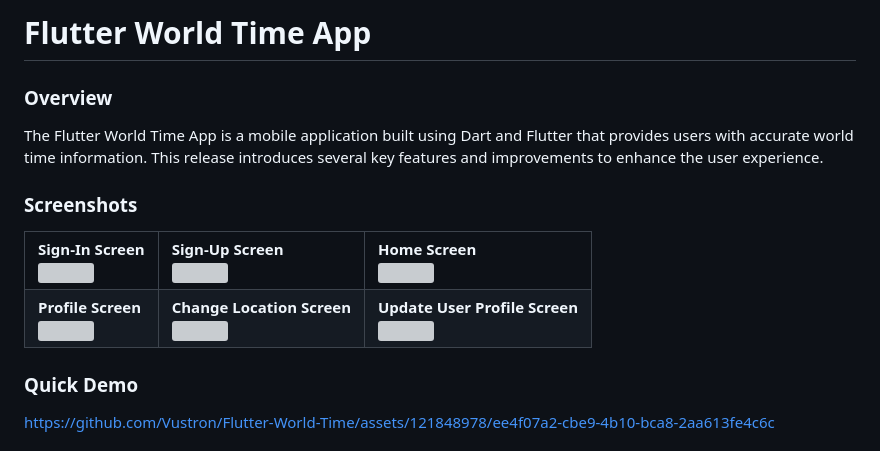
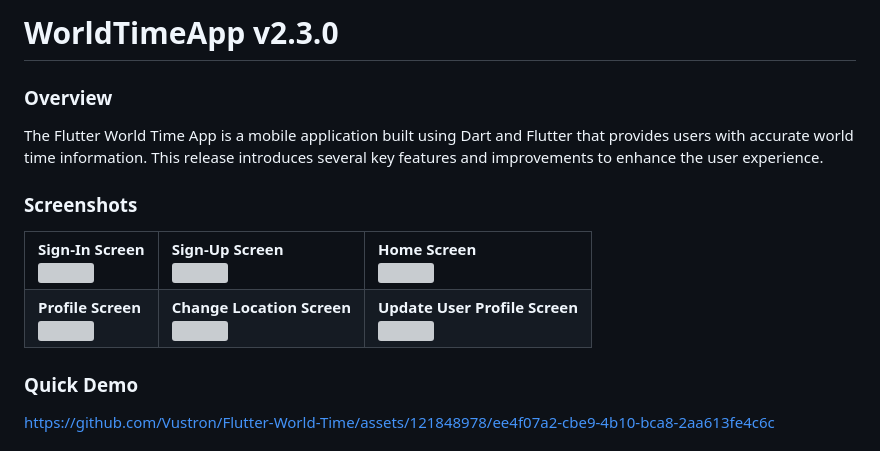
Before and after one commit to Vustron/Flutter-World-Time, a Markdown page: README.md, the part around the change printed below. GitHub-like rendering; grey boxes are pictures that could not be loaded.

```diff
--- a/README.md
+++ b/README.md
@@ -1,4 +1,4 @@
-**<h1>Flutter World Time App</h1>**
+**<h1>WorldTimeApp v2.3.0</h1>**
 
 ### **Overview**
 
```
Also changed, not shown: other parts of README.md (+6 -6 lines).
